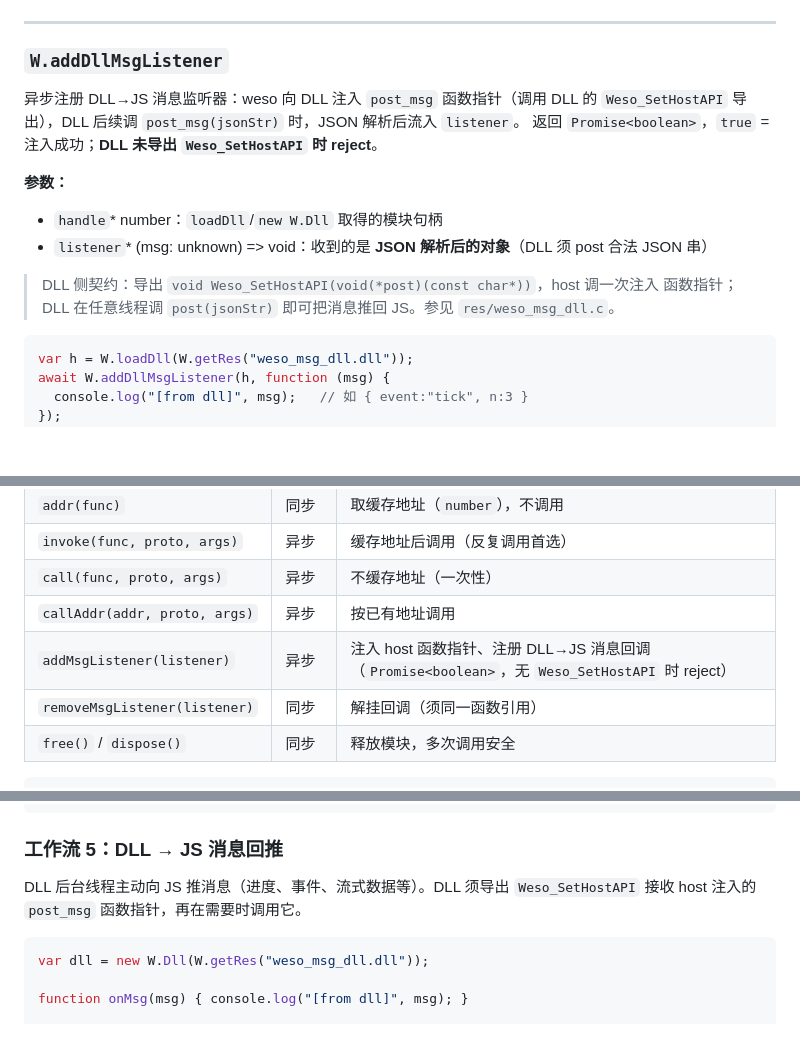
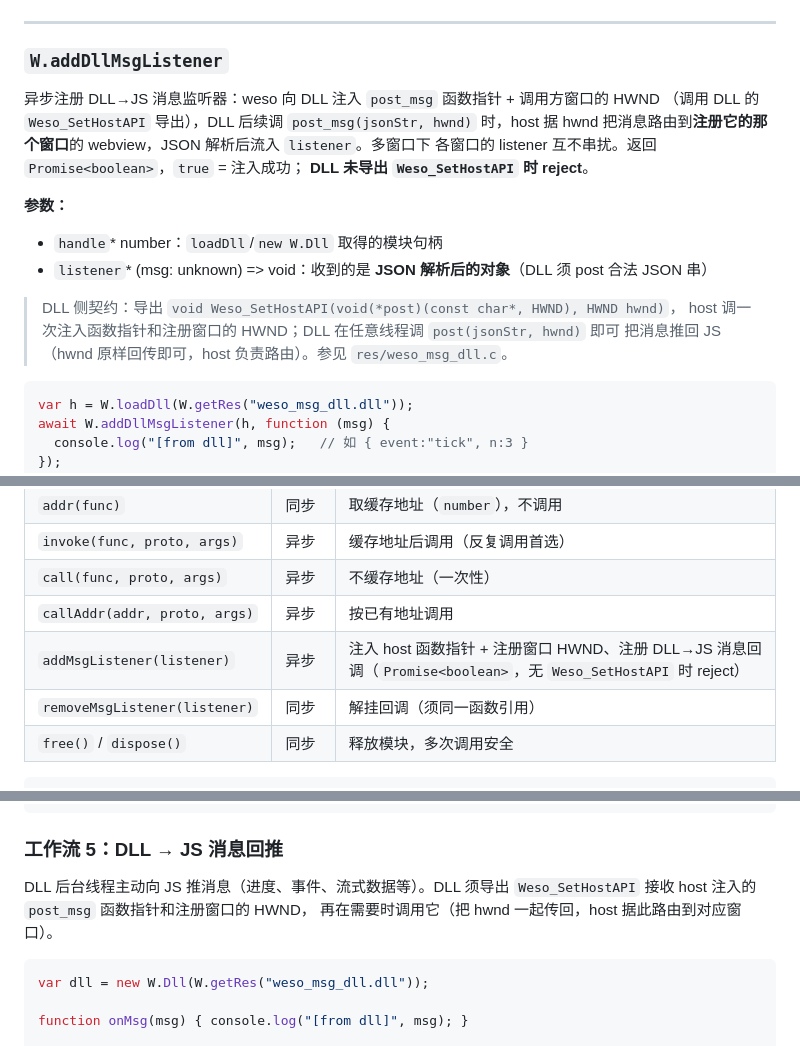
Before and after one commit to huachao1001/weso, a Markdown page: docs/reference/dll-interop.md, 3 parts joined by grey strips. GitHub-like rendering; blank space fills up the shorter version.

Commit message:
dll 文档同步: addDllMsgListener 多窗口 HWND 路由(Weso_SetHostAPI 加 hwnd 参数)

````diff
--- a/docs/reference/dll-interop.md
+++ b/docs/reference/dll-interop.md
@@ -161,17 +161,20 @@ var ret = await W.invokeByAddr({ addr: addr, proto: "iii", args: [5, 6] });
 
 ### `W.addDllMsgListener`
 
-异步注册 DLL→JS 消息监听器：weso 向 DLL 注入 `post_msg` 函数指针（调用 DLL 的
-`Weso_SetHostAPI` 导出），DLL 后续调 `post_msg(jsonStr)` 时，JSON 解析后流入 `listener`。
-返回 `Promise<boolean>`，`true` = 注入成功；**DLL 未导出 `Weso_SetHostAPI` 时 reject**。
+异步注册 DLL→JS 消息监听器：weso 向 DLL 注入 `post_msg` 函数指针 + 调用方窗口的 HWND
+（调用 DLL 的 `Weso_SetHostAPI` 导出），DLL 后续调 `post_msg(jsonStr, hwnd)` 时，host 据
+hwnd 把消息路由到**注册它的那个窗口**的 webview，JSON 解析后流入 `listener`。多窗口下
+各窗口的 listener 互不串扰。返回 `Promise<boolean>`，`true` = 注入成功；
+**DLL 未导出 `Weso_SetHostAPI` 时 reject**。
 
 **参数：**
 
 - `handle`* number：`loadDll`/`new W.Dll` 取得的模块句柄
 - `listener`* (msg: unknown) => void：收到的是 **JSON 解析后的对象**（DLL 须 post 合法 JSON 串）
 
-> DLL 侧契约：导出 `void Weso_SetHostAPI(void(*post)(const char*))`，host 调一次注入
-> 函数指针；DLL 在任意线程调 `post(jsonStr)` 即可把消息推回 JS。参见 `res/weso_msg_dll.c`。
+> DLL 侧契约：导出 `void Weso_SetHostAPI(void(*post)(const char*, HWND), HWND hwnd)`，
+> host 调一次注入函数指针和注册窗口的 HWND；DLL 在任意线程调 `post(jsonStr, hwnd)` 即可
+> 把消息推回 JS（hwnd 原样回传即可，host 负责路由）。参见 `res/weso_msg_dll.c`。
 
 ```js
 var h = W.loadDll(W.getRes("weso_msg_dll.dll"));
@@ -210,7 +213,7 @@ W.removeDllMsgListener(onMsg);
 | `invoke(func, proto, args)` | 异步 | 缓存地址后调用（反复调用首选） |
 | `call(func, proto, args)` | 异步 | 不缓存地址（一次性） |
 | `callAddr(addr, proto, args)` | 异步 | 按已有地址调用 |
-| `addMsgListener(listener)` | 异步 | 注入 host 函数指针、注册 DLL→JS 消息回调（`Promise<boolean>`，无 `Weso_SetHostAPI` 时 reject） |
+| `addMsgListener(listener)` | 异步 | 注入 host 函数指针 + 注册窗口 HWND、注册 DLL→JS 消息回调（`Promise<boolean>`，无 `Weso_SetHostAPI` 时 reject） |
 | `removeMsgListener(listener)` | 同步 | 解挂回调（须同一函数引用） |
 | `free()` / `dispose()` | 同步 | 释放模块，多次调用安全 |
 
@@ -282,7 +285,8 @@ W.freeDll(h);
 ### 工作流 5：DLL → JS 消息回推
 
 DLL 后台线程主动向 JS 推消息（进度、事件、流式数据等）。DLL 须导出
-`Weso_SetHostAPI` 接收 host 注入的 `post_msg` 函数指针，再在需要时调用它。
+`Weso_SetHostAPI` 接收 host 注入的 `post_msg` 函数指针和注册窗口的 HWND，
+再在需要时调用它（把 hwnd 一起传回，host 据此路由到对应窗口）。
 
 ```js
 var dll = new W.Dll(W.getRes("weso_msg_dll.dll"));
````
